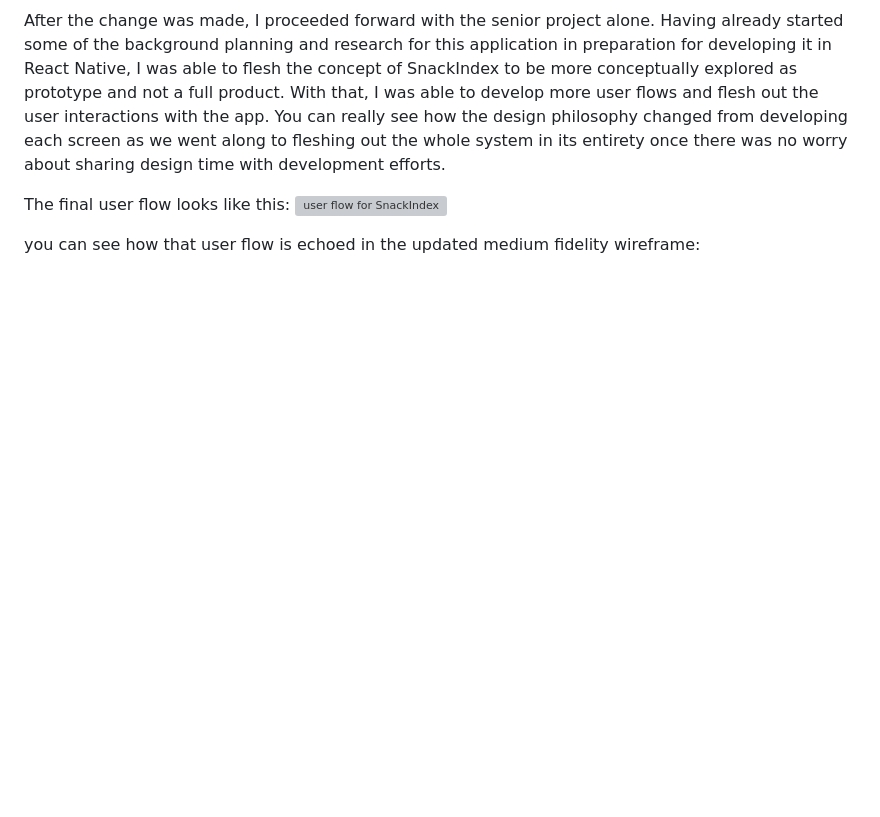
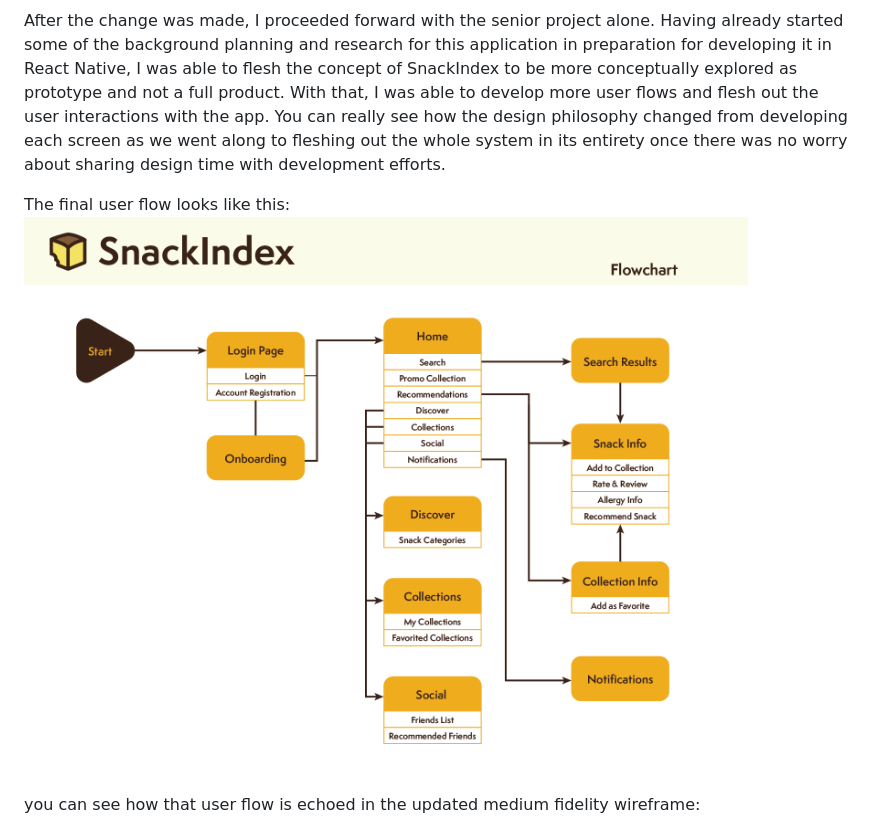
Before and after one commit to Hakata-jpn/portfolio-site2, a Markdown page: projects/3project.md, the part around the change. GitHub-like rendering; pictures changed too: static/img/Flowchart-snackindex.png (added); blank space fills up the shorter version; grey boxes are pictures that could not be loaded.

Commit message:
minor image change

```diff
--- a/projects/3project.md
+++ b/projects/3project.md
@@ -45,7 +45,7 @@ The initial scope of this project saw the development of a full application via
 After the change was made, I proceeded forward with the senior project alone. Having already started some of the background planning and research for this application in preparation for developing it in React Native, I was able to flesh the concept of SnackIndex to be more conceptually explored as prototype and not a full product. With that, I was able to develop more user flows and flesh out the user interactions with the app. You can really see how the design philosophy changed from developing each screen as we went along to fleshing out the whole system in its entirety once there was no worry about sharing design time with development efforts.
 
 The final user flow looks like this:
-![user flow for SnackIndex](/static/img/task-flow.png)
+![user flow for SnackIndex](/static/img/Flowchart-snackindex.png)
 
 you can see how that user flow is echoed in the updated medium fidelity wireframe:
 ![difference between wireframes](/static/img/wireframe-comparison.jpg)
```
